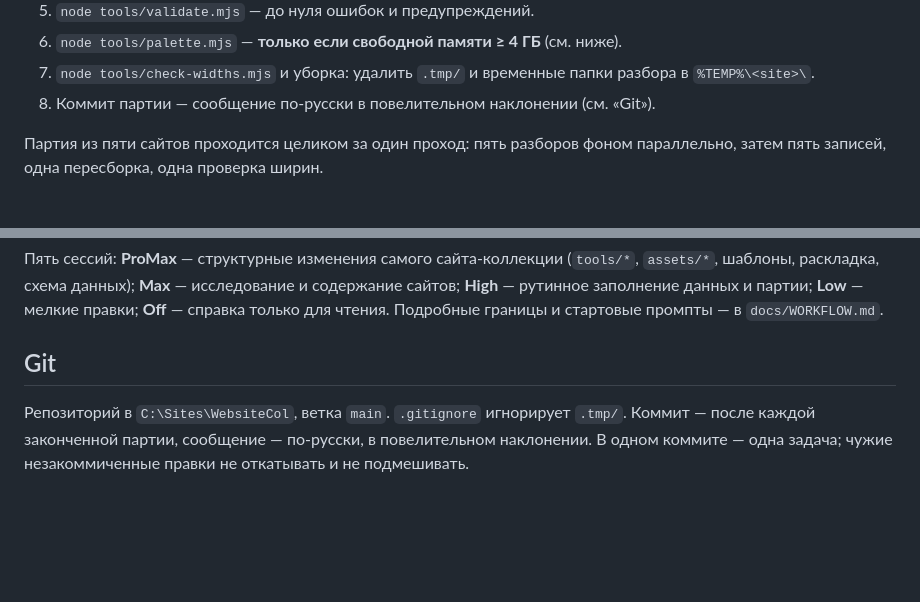
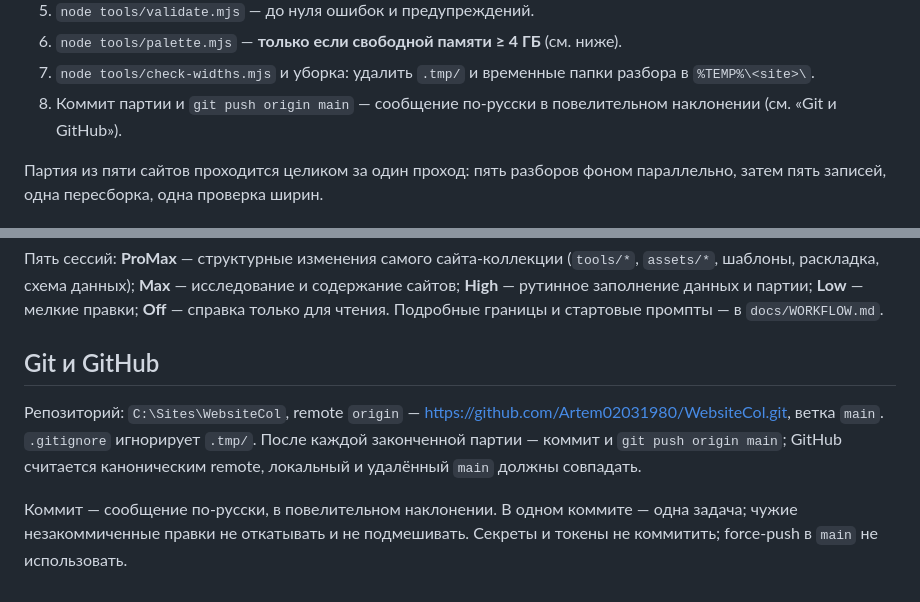
Before and after one commit to Artem02031980/WebsiteCol, a Markdown page: AGENTS.md, 2 parts joined by grey strips. Drawn GitHub-style; blank space fills up the shorter version.

Commit message:
Зафиксировать работу через GitHub

```diff
--- a/AGENTS.md
+++ b/AGENTS.md
@@ -104,7 +103,8 @@ docs/WORKFLOW.md                          пять сессий и шаблон
 6. `node tools/palette.mjs` — **только если свободной памяти ≥ 4 ГБ** (см. ниже).
 7. `node tools/check-widths.mjs` и уборка: удалить `.tmp/` и временные папки разбора
    в `%TEMP%\<site>\`.
-8. Коммит партии — сообщение по-русски в повелительном наклонении (см. «Git»).
+8. Коммит партии и `git push origin main` — сообщение по-русски в повелительном наклонении
+   (см. «Git и GitHub»).
 
 Партия из пяти сайтов проходится целиком за один проход: пять разборов фоном параллельно,
 затем пять записей, одна пересборка, одна проверка ширин.
@@ -149,8 +149,13 @@ docs/WORKFLOW.md                          пять сессий и шаблон
 рутинное заполнение данных и партии; **Low** — мелкие правки; **Off** — справка только
 для чтения. Подробные границы и стартовые промпты — в `docs/WORKFLOW.md`.
 
-## Git
+## Git и GitHub
 
-Репозиторий в `C:\Sites\WebsiteCol`, ветка `main`. `.gitignore` игнорирует `.tmp/`.
-Коммит — после каждой законченной партии, сообщение — по-русски, в повелительном наклонении.
-В одном коммите — одна задача; чужие незакоммиченные правки не откатывать и не подмешивать.
+Репозиторий: `C:\Sites\WebsiteCol`, remote `origin` —
+https://github.com/Artem02031980/WebsiteCol.git, ветка `main`. `.gitignore` игнорирует `.tmp/`.
+После каждой законченной партии — коммит и `git push origin main`; GitHub считается
+каноническим remote, локальный и удалённый `main` должны совпадать.
+
+Коммит — сообщение по-русски, в повелительном наклонении. В одном коммите — одна задача;
+чужие незакоммиченные правки не откатывать и не подмешивать. Секреты и токены не коммитить;
+force-push в `main` не использовать.
```
Also changed, not shown: other parts of AGENTS.md (+1 -2 lines), README.md (+6 -0 lines), docs/WORKFLOW.md (+2 -1 lines).
